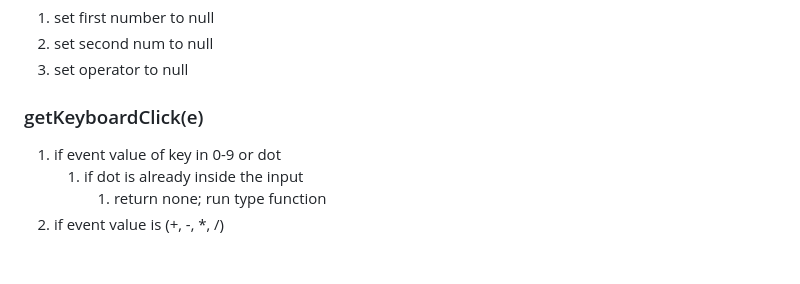
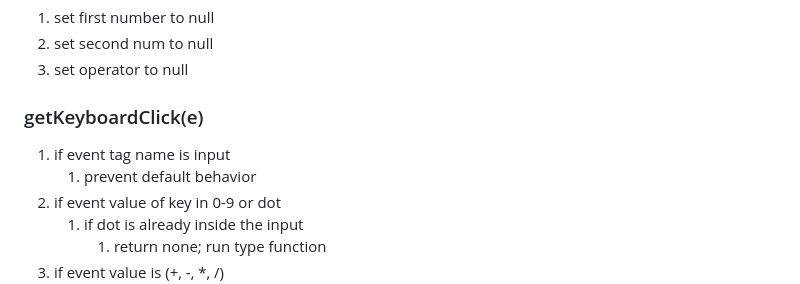
Before and after one commit to SuspiciousApplePie/calculator, a Markdown page: docs/algorithm.md, the part around the change. Drawn GitHub-style; blank space fills up the shorter version.

Commit message:
docs: Add preventDefault in keyboard algorithm

```diff
--- a/docs/algorithm.md
+++ b/docs/algorithm.md
@@ -93,6 +93,8 @@
 3. set operator to null
 
 ### getKeyboardClick(e)
+1. if event tag name is input
+    1. prevent default behavior
 1. if event value of key in 0-9 or dot
     1. if dot is already inside the input
         1. return none;
```
